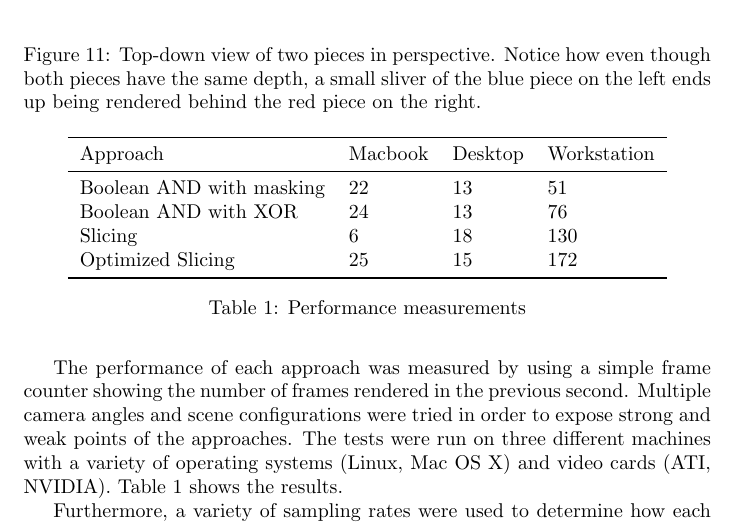
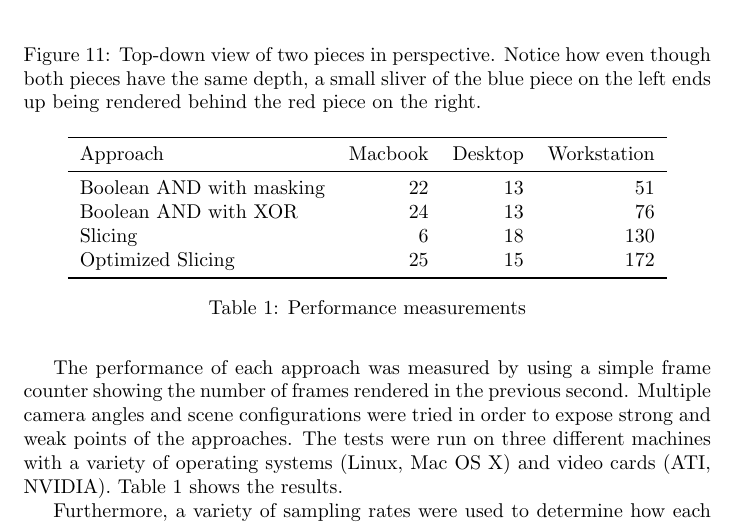
Before and after one commit to adbrown85/paper, a LaTeX paper (paper.tex): part of page 21 of 25, cut so that both start at the same text. Compiled offline with pdfLaTeX.

Commit message:
Right-align numbers in performance table

```diff
--- a/paper.tex
+++ b/paper.tex
@@ -776,7 +776,7 @@ Table \ref{performance-table} shows the results.
 
 \begin{table}
   \centering
-  \begin{tabular}{ l l l l }
+  \begin{tabular}{ l r r r }
     \toprule
     Approach & Macbook & Desktop & Workstation\\
     \midrule
```
